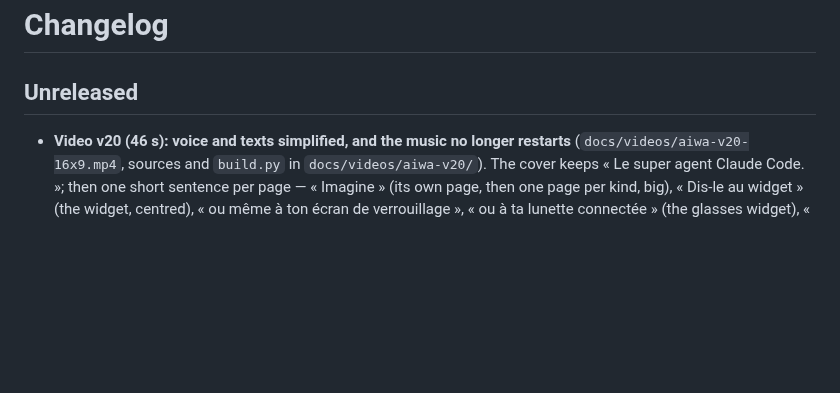
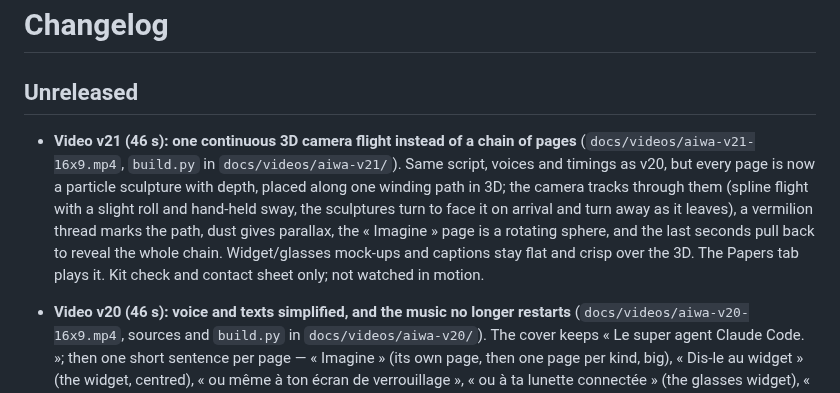
Before and after one commit to theodoreyong9/Aiwa_store, a Markdown page: CHANGELOG.md, the part around the change. Drawn GitHub-style; blank space fills up the shorter version.

Commit message:
Video v21: one continuous 3D camera flight through particle sculptures
Co-Authored-By: Claude Sonnet 5.5 <noreply@anthropic.com>
Claude-Session: https://claude.ai/code/session_01S5j8dYds3u6eK8oyawL3i6

```diff
--- a/CHANGELOG.md
+++ b/CHANGELOG.md
@@ -2,6 +2,7 @@
 
 ## Unreleased
 
+- **Video v21 (46 s): one continuous 3D camera flight instead of a chain of pages** (`docs/videos/aiwa-v21-16x9.mp4`, `build.py` in `docs/videos/aiwa-v21/`). Same script, voices and timings as v20, but every page is now a particle sculpture with depth, placed along one winding path in 3D; the camera tracks through them (spline flight with a slight roll and hand-held sway, the sculptures turn to face it on arrival and turn away as it leaves), a vermilion thread marks the path, dust gives parallax, the « Imagine » page is a rotating sphere, and the last seconds pull back to reveal the whole chain. Widget/glasses mock-ups and captions stay flat and crisp over the 3D. The Papers tab plays it. Kit check and contact sheet only; not watched in motion.
 - **Video v20 (46 s): voice and texts simplified, and the music no longer restarts** (`docs/videos/aiwa-v20-16x9.mp4`, sources and `build.py` in `docs/videos/aiwa-v20/`). The cover keeps « Le super agent Claude Code. »; then one short sentence per page — « Imagine » (its own page, then one page per kind, big), « Dis-le au widget » (the widget, centred), « ou même à ton écran de verrouillage », « ou à ta lunette connectée » (the glasses widget), « crée des campagnes · personnalisées · et multicanaux · en un clic », « crée des conversations inter-sessions », « pilote un super agent · qui te parle · et te pousse à créer », « et vote · pour les mises à jour », « une nouvelle idée du web · un web interplanétaire · et sans permission », and the closing card « Ton univers. Ta volonté. », spoken and written. The labels « forme light / forme glasses » and the page counter are gone. **The music jump is fixed**: the track plays straight from its start and fades out (the v19 jump to the track's last third sounded like a restart). The Papers tab plays it. Kit check and contact sheet only; not watched in motion.
 - **Video v19 (48 s): faster, shorter** (`docs/videos/aiwa-v19-16x9.mp4`). The cover shows AIWA and « Le super agent Claude Code. »; page 1 « Crée ce que tu veux. », page 2 « Grâce à un widget gratuit. » (the light widget), page 3 « Adaptable aux lunettes connectées. » (the glasses widget); the « 0 € » page, the glasses page at the end and the proximity page are gone; the pages follow each other on the half beat (48 s instead of 64 s). Ten pages. The Papers tab plays it; the README points to it. Kit check and contact sheet only; not watched in motion.
 - **README trimmed, and the papers aligned with the code.** The README lost its long explanations (one line per idea, the two honesty tables kept). Checked against the code and fixed: **comments** (a third kind of registry package: text ≤ 2000 characters, needs mining evidence, one per minute, ≤ 200 per author) were in no paper — added to the yellow paper (§18.1, appendices A and B), EXPLAINED, EXPLICATION, PLAN; the **test counts** (core 421, platform 107, lib 114, registry 19, web 61, brain 208) in the yellow paper, EXPLAINED, EXPLICATION, PLAN and BUSINESS; `docs/ANDROID.md`'s widget section rewritten (Light and Glasses shapes, kinds as written instructions, the eleven words, the super agent, the updates); `docs/CONTRACTS.md` (test first, draft in the library, ⇪); `docs/VOICE-VIDEO-CAMPAIGNS.md` (eleven words, open a production, destroy the agent, videos read with git); `aiwa-papers/` lists the two more papers. The appendix values (parameters, limits, policy) were compared with `deployment.json` and the registry's constants: they agree. **Still not defined in any paper: « Preuve de Volonté ».**
```
Also changed, not shown: README.md (+1 -1 lines), docs/videos/aiwa-v21/contact.png (added), 10 other files.
